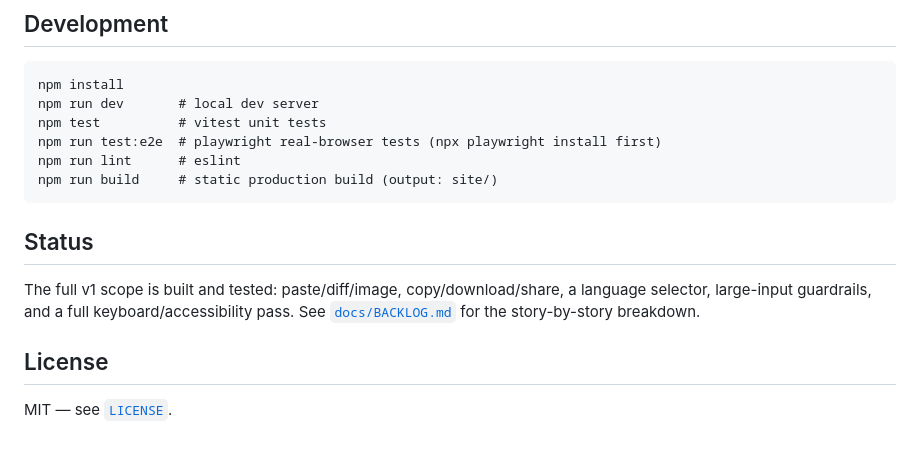
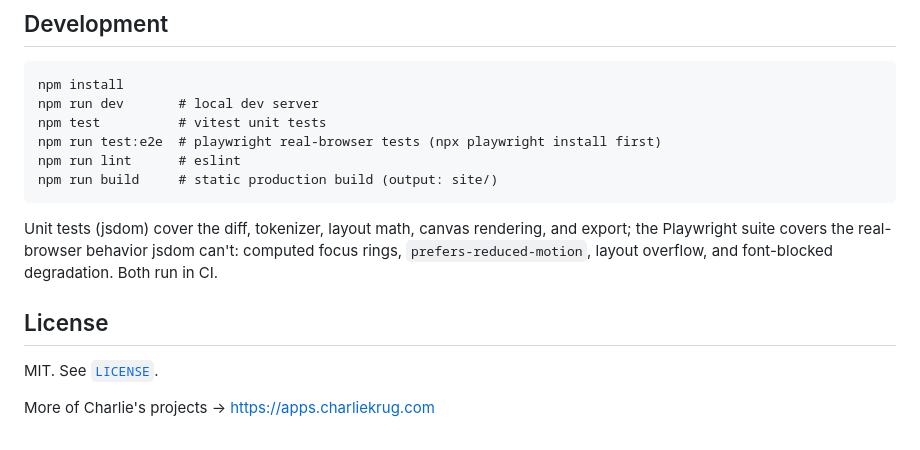
Before and after one commit to ctkrug/diff-poster, a Markdown page: README.md, the part around the change printed below. Rendered like a GitHub page.

````diff
--- a/README.md
+++ b/README.md
@@ -67,12 +83,13 @@ npm run lint      # eslint
 npm run build     # static production build (output: site/)
 ```
 
-## Status
-
-The full v1 scope is built and tested: paste/diff/image, copy/download/share, a
-language selector, large-input guardrails, and a full keyboard/accessibility pass.
-See [`docs/BACKLOG.md`](docs/BACKLOG.md) for the story-by-story breakdown.
+Unit tests (jsdom) cover the diff, tokenizer, layout math, canvas rendering, and
+export; the Playwright suite covers the real-browser behavior jsdom can't: computed
+focus rings, `prefers-reduced-motion`, layout overflow, and font-blocked degradation.
+Both run in CI.
 
 ## License
 
-MIT — see [`LICENSE`](LICENSE).
+MIT. See [`LICENSE`](LICENSE).
+
+More of Charlie's projects → https://apps.charliekrug.com
````
Also changed, not shown: other parts of README.md (+52 -36 lines), docs/media/sample-diff.png (added).
